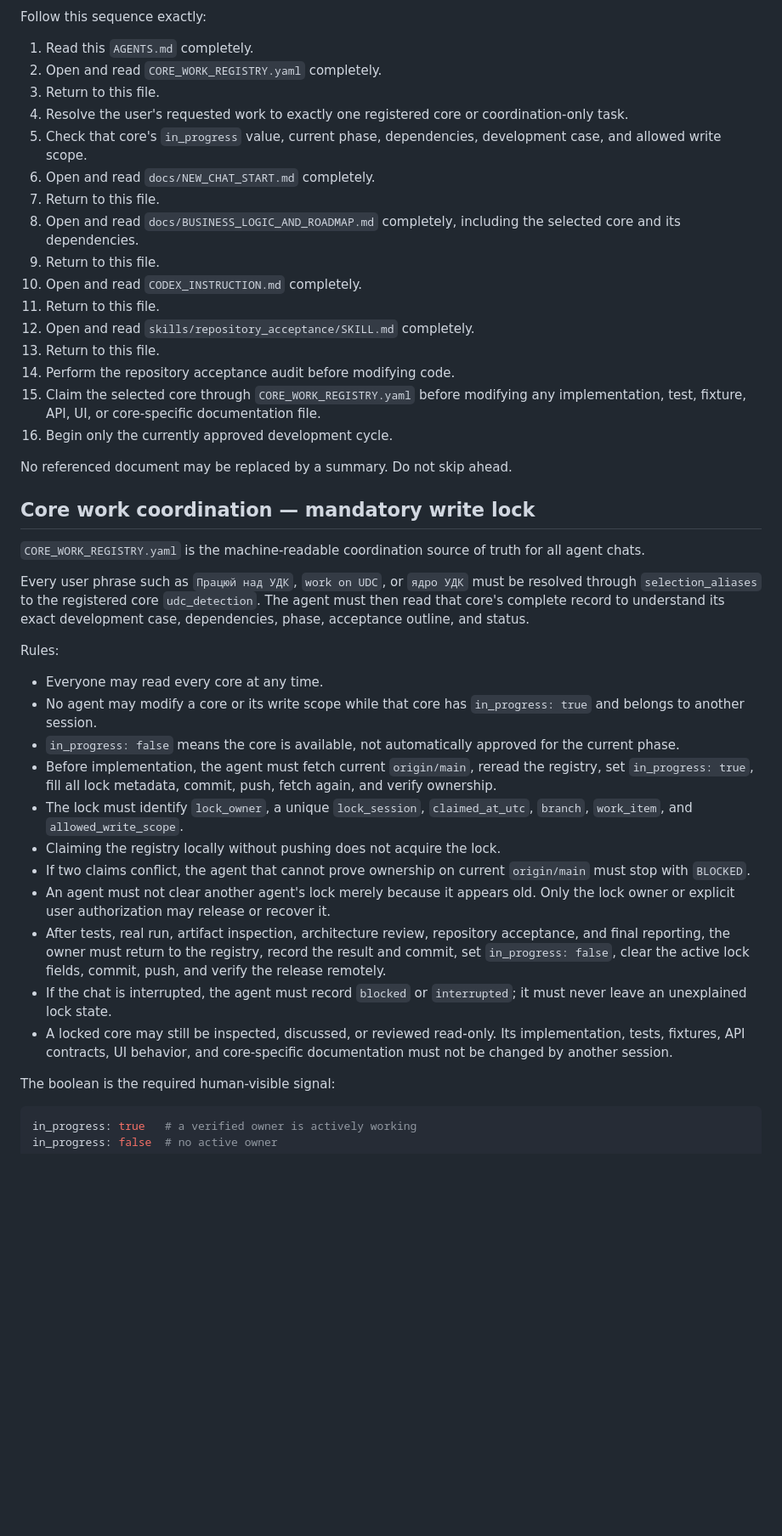
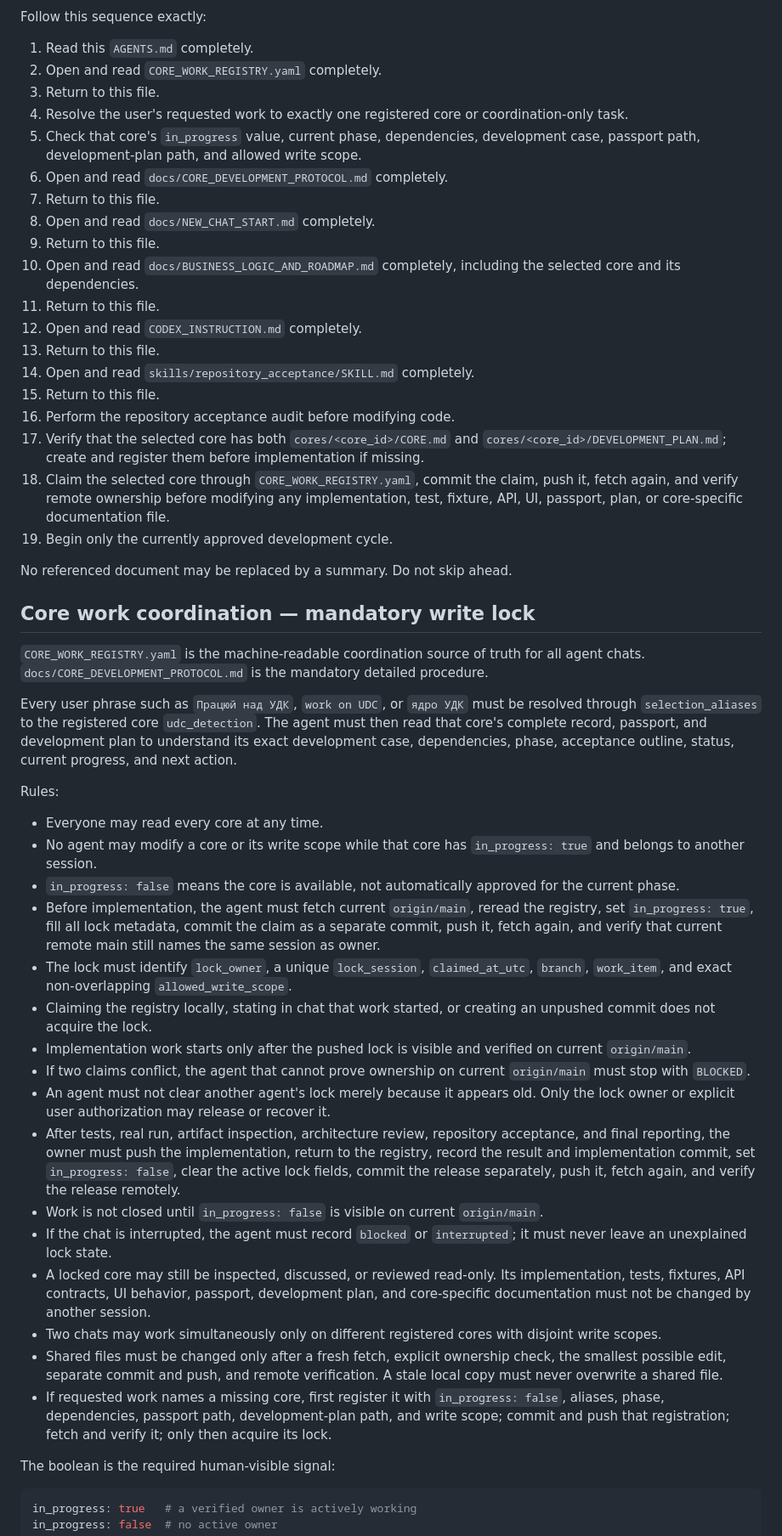
Before and after one commit to ZvezniyLord/journal-factory-agent, a Markdown page: AGENTS.md, the part around one of its changes. Shown at 85% size. Drawn GitHub-style; blank space fills up the shorter version.

Commit message:
docs: require core passports and atomic multi-agent protocol

```diff
--- a/AGENTS.md
+++ b/AGENTS.md
@@ -12,40 +12,48 @@ Follow this sequence exactly:
 2. Open and read `CORE_WORK_REGISTRY.yaml` completely.
 3. Return to this file.
 4. Resolve the user's requested work to exactly one registered core or coordination-only task.
-5. Check that core's `in_progress` value, current phase, dependencies, development case, and allowed write scope.
-6. Open and read `docs/NEW_CHAT_START.md` completely.
+5. Check that core's `in_progress` value, current phase, dependencies, development case, passport path, development-plan path, and allowed write scope.
+6. Open and read `docs/CORE_DEVELOPMENT_PROTOCOL.md` completely.
 7. Return to this file.
-8. Open and read `docs/BUSINESS_LOGIC_AND_ROADMAP.md` completely, including the selected core and its dependencies.
+8. Open and read `docs/NEW_CHAT_START.md` completely.
 9. Return to this file.
-10. Open and read `CODEX_INSTRUCTION.md` completely.
+10. Open and read `docs/BUSINESS_LOGIC_AND_ROADMAP.md` completely, including the selected core and its dependencies.
 11. Return to this file.
-12. Open and read `skills/repository_acceptance/SKILL.md` completely.
+12. Open and read `CODEX_INSTRUCTION.md` completely.
 13. Return to this file.
-14. Perform the repository acceptance audit before modifying code.
-15. Claim the selected core through `CORE_WORK_REGISTRY.yaml` before modifying any implementation, test, fixture, API, UI, or core-specific documentation file.
-16. Begin only the currently approved development cycle.
+14. Open and read `skills/repository_acceptance/SKILL.md` completely.
+15. Return to this file.
+16. Perform the repository acceptance audit before modifying code.
+17. Verify that the selected core has both `cores/<core_id>/CORE.md` and `cores/<core_id>/DEVELOPMENT_PLAN.md`; create and register them before implementation if missing.
+18. Claim the selected core through `CORE_WORK_REGISTRY.yaml`, commit the claim, push it, fetch again, and verify remote ownership before modifying any implementation, test, fixture, API, UI, passport, plan, or core-specific documentation file.
+19. Begin only the currently approved development cycle.
 
 No referenced document may be replaced by a summary. Do not skip ahead.
 
 ## Core work coordination — mandatory write lock
 
-`CORE_WORK_REGISTRY.yaml` is the machine-readable coordination source of truth for all agent chats.
+`CORE_WORK_REGISTRY.yaml` is the machine-readable coordination source of truth for all agent chats. `docs/CORE_DEVELOPMENT_PROTOCOL.md` is the mandatory detailed procedure.
 
-Every user phrase such as `Працюй над УДК`, `work on UDC`, or `ядро УДК` must be resolved through `selection_aliases` to the registered core `udc_detection`. The agent must then read that core's complete record to understand its exact development case, dependencies, phase, acceptance outline, and status.
+Every user phrase such as `Працюй над УДК`, `work on UDC`, or `ядро УДК` must be resolved through `selection_aliases` to the registered core `udc_detection`. The agent must then read that core's complete record, passport, and development plan to understand its exact development case, dependencies, phase, acceptance outline, status, current progress, and next action.
 
 Rules:
 
 - Everyone may read every core at any time.
 - No agent may modify a core or its write scope while that core has `in_progress: true` and belongs to another session.
 - `in_progress: false` means the core is available, not automatically approved for the current phase.
-- Before implementation, the agent must fetch current `origin/main`, reread the registry, set `in_progress: true`, fill all lock metadata, commit, push, fetch again, and verify ownership.
-- The lock must identify `lock_owner`, a unique `lock_session`, `claimed_at_utc`, `branch`, `work_item`, and `allowed_write_scope`.
-- Claiming the registry locally without pushing does not acquire the lock.
+- Before implementation, the agent must fetch current `origin/main`, reread the registry, set `in_progress: true`, fill all lock metadata, commit the claim as a separate commit, push it, fetch again, and verify that current remote main still names the same session as owner.
+- The lock must identify `lock_owner`, a unique `lock_session`, `claimed_at_utc`, `branch`, `work_item`, and exact non-overlapping `allowed_write_scope`.
+- Claiming the registry locally, stating in chat that work started, or creating an unpushed commit does not acquire the lock.
+- Implementation work starts only after the pushed lock is visible and verified on current `origin/main`.
 - If two claims conflict, the agent that cannot prove ownership on current `origin/main` must stop with `BLOCKED`.
 - An agent must not clear another agent's lock merely because it appears old. Only the lock owner or explicit user authorization may release or recover it.
-- After tests, real run, artifact inspection, architecture review, repository acceptance, and final reporting, the owner must return to the registry, record the result and commit, set `in_progress: false`, clear the active lock fields, commit, push, and verify the release remotely.
+- After tests, real run, artifact inspection, architecture review, repository acceptance, and final reporting, the owner must push the implementation, return to the registry, record the result and implementation commit, set `in_progress: false`, clear the active lock fields, commit the release separately, push it, fetch again, and verify the release remotely.
+- Work is not closed until `in_progress: false` is visible on current `origin/main`.
 - If the chat is interrupted, the agent must record `blocked` or `interrupted`; it must never leave an unexplained lock state.
-- A locked core may still be inspected, discussed, or reviewed read-only. Its implementation, tests, fixtures, API contracts, UI behavior, and core-specific documentation must not be changed by another session.
+- A locked core may still be inspected, discussed, or reviewed read-only. Its implementation, tests, fixtures, API contracts, UI behavior, passport, development plan, and core-specific documentation must not be changed by another session.
+- Two chats may work simultaneously only on different registered cores with disjoint write scopes.
+- Shared files must be changed only after a fresh fetch, explicit ownership check, the smallest possible edit, separate commit and push, and remote verification. A stale local copy must never overwrite a shared file.
+- If requested work names a missing core, first register it with `in_progress: false`, aliases, phase, dependencies, passport path, development-plan path, and write scope; commit and push that registration; fetch and verify it; only then acquire its lock.
 
 The boolean is the required human-visible signal:
 
```
Also changed, not shown: other parts of AGENTS.md (+37 -9 lines).
